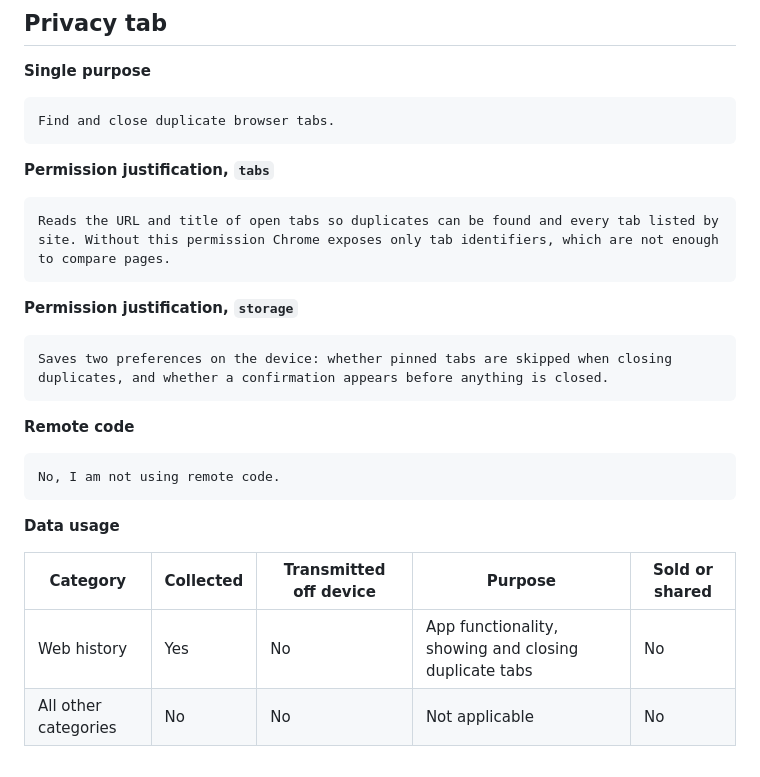
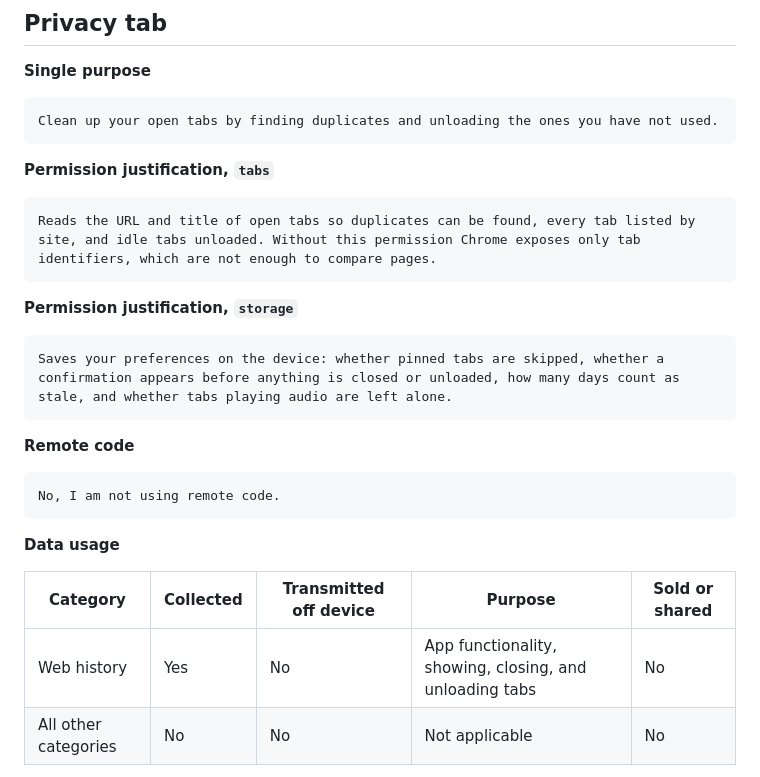
Before and after one commit to RehanIlyas-dev/Tab-Warden, a Markdown page: docs/store/listing.md, the part around one of its changes. Drawn GitHub-style.

````diff
--- a/docs/store/listing.md
+++ b/docs/store/listing.md
@@ -64,19 +70,19 @@ Report a problem at https://github.com/RehanIlyas-dev/Tab-Warden/issues
 **Single purpose**
 
 ```
-Find and close duplicate browser tabs.
+Clean up your open tabs by finding duplicates and unloading the ones you have not used.
 ```
 
 **Permission justification, `tabs`**
 
 ```
-Reads the URL and title of open tabs so duplicates can be found and every tab listed by site. Without this permission Chrome exposes only tab identifiers, which are not enough to compare pages.
+Reads the URL and title of open tabs so duplicates can be found, every tab listed by site, and idle tabs unloaded. Without this permission Chrome exposes only tab identifiers, which are not enough to compare pages.
 ```
 
 **Permission justification, `storage`**
 
 ```
-Saves two preferences on the device: whether pinned tabs are skipped when closing duplicates, and whether a confirmation appears before anything is closed.
+Saves your preferences on the device: whether pinned tabs are skipped, whether a confirmation appears before anything is closed or unloaded, how many days count as stale, and whether tabs playing audio are left alone.
 ```
 
 **Remote code**
@@ -89,7 +95,7 @@ No, I am not using remote code.
 
 | Category | Collected | Transmitted off device | Purpose | Sold or shared |
 | --- | --- | --- | --- | --- |
-| Web history | Yes | No | App functionality, showing and closing duplicate tabs | No |
+| Web history | Yes | No | App functionality, showing, closing, and unloading tabs | No |
 | All other categories | No | No | Not applicable | No |
 
 The tab URL and title is what the extension reads, and Chrome classifies that as web history. It stays in memory for the session and is never written to disk or sent anywhere, so nothing leaves the device.
````
Also changed, not shown: other parts of docs/store/listing.md (+15 -7 lines), README.md (+28 -12 lines), docs/screenshot.png, docs/screenshot@2x.png, docs/store/marquee-1400x560.png, docs/store/promo-440x280.png, docs/store/screenshot-1.png, 5 other files.
